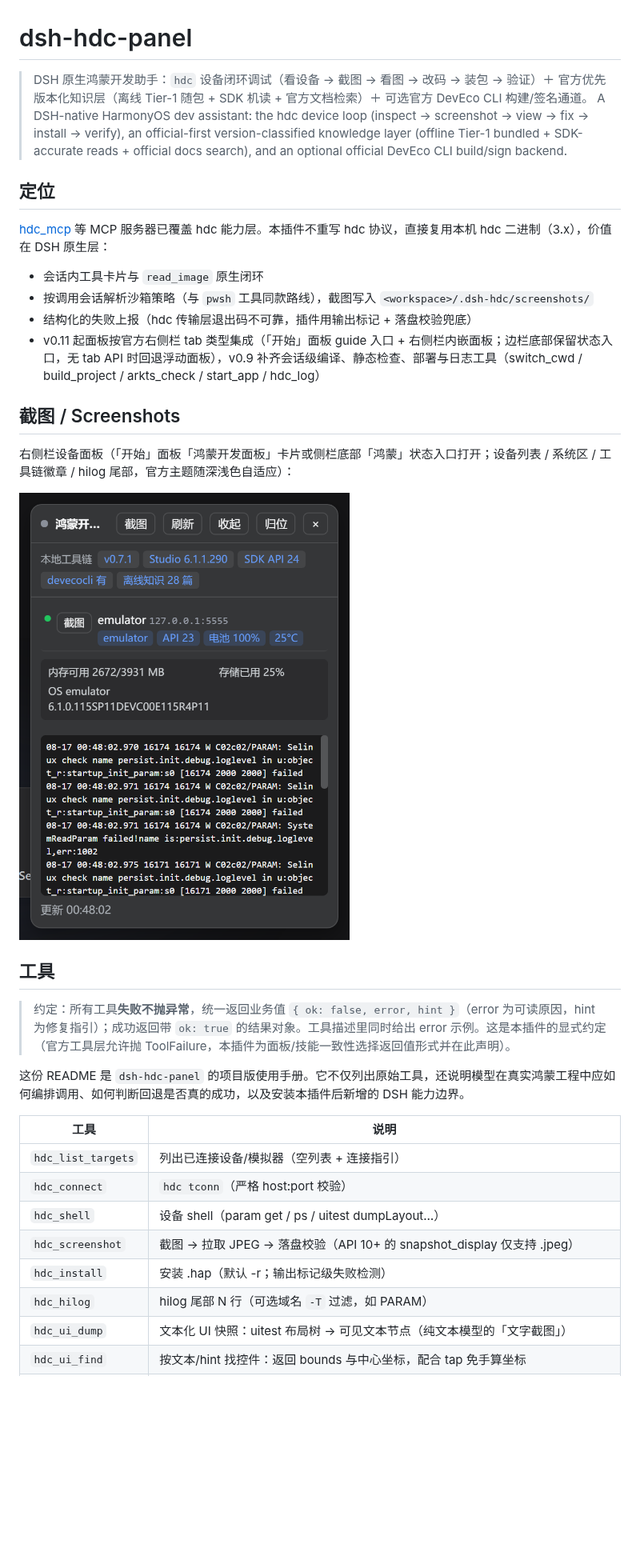
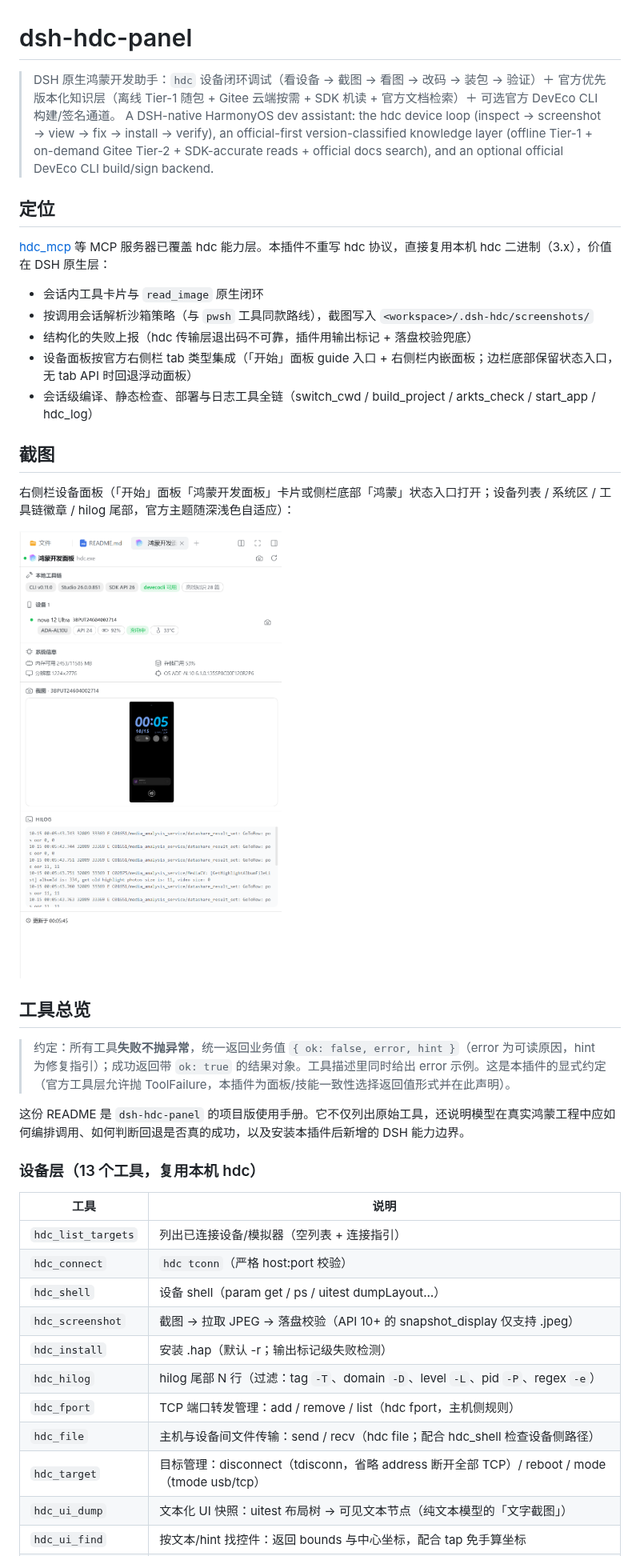
Before and after one commit to WLX2007/DSH-HDC-Panel, a Markdown page: README.md, the part around one of its changes. Shown at 80% size. Drawn GitHub-style; pictures changed too: docs/screenshots/panel.png; blank space fills up the shorter version.

```diff
--- a/README.md
+++ b/README.md
@@ -1,7 +1,7 @@
 # dsh-hdc-panel
 
-> DSH 原生鸿蒙开发助手：`hdc` 设备闭环调试（看设备 → 截图 → 看图 → 改码 → 装包 → 验证）＋ 官方优先版本化知识层（离线 Tier-1 随包 + SDK 机读 + 官方文档检索）＋ 可选官方 DevEco CLI 构建/签名通道。
-> A DSH-native HarmonyOS dev assistant: the hdc device loop (inspect → screenshot → view → fix → install → verify), an official-first version-classified knowledge layer (offline Tier-1 bundled + SDK-accurate reads + official docs search), and an optional official DevEco CLI build/sign backend.
+> DSH 原生鸿蒙开发助手：`hdc` 设备闭环调试（看设备 → 截图 → 看图 → 改码 → 装包 → 验证）＋ 官方优先版本化知识层（离线 Tier-1 随包 + Gitee 云端按需 + SDK 机读 + 官方文档检索）＋ 可选官方 DevEco CLI 构建/签名通道。
+> A DSH-native HarmonyOS dev assistant: the hdc device loop (inspect → screenshot → view → fix → install → verify), an official-first version-classified knowledge layer (offline Tier-1 + on-demand Gitee Tier-2 + SDK-accurate reads + official docs search), and an optional official DevEco CLI build/sign backend.
 
 ## 定位
 
@@ -10,19 +10,22 @@
 - 会话内工具卡片与 `read_image` 原生闭环
 - 按调用会话解析沙箱策略（与 `pwsh` 工具同款路线），截图写入 `<workspace>/.dsh-hdc/screenshots/`
 - 结构化的失败上报（hdc 传输层退出码不可靠，插件用输出标记 + 落盘校验兜底）
-- v0.11 起面板按官方右侧栏 tab 类型集成（「开始」面板 guide 入口 + 右侧栏内嵌面板；边栏底部保留状态入口，无 tab API 时回退浮动面板），v0.9 补齐会话级编译、静态检查、部署与日志工具（switch_cwd / build_project / arkts_check / start_app / hdc_log）
+- 设备面板按官方右侧栏 tab 类型集成（「开始」面板 guide 入口 + 右侧栏内嵌面板；边栏底部保留状态入口，无 tab API 时回退浮动面板）
+- 会话级编译、静态检查、部署与日志工具全链（switch_cwd / build_project / arkts_check / start_app / hdc_log）
 
-## 截图 / Screenshots
+## 截图
 
 右侧栏设备面板（「开始」面板「鸿蒙开发面板」卡片或侧栏底部「鸿蒙」状态入口打开；设备列表 / 系统区 / 工具链徽章 / hilog 尾部，官方主题随深浅色自适应）：
 
 ![鸿蒙开发面板](docs/screenshots/panel.png)
 
-## 工具
+## 工具总览
 
 > 约定：所有工具**失败不抛异常**，统一返回业务值 `{ ok: false, error, hint }`（error 为可读原因，hint 为修复指引）；成功返回带 `ok: true` 的结果对象。工具描述里同时给出 error 示例。这是本插件的显式约定（官方工具层允许抛 ToolFailure，本插件为面板/技能一致性选择返回值形式并在此声明）。
 
 这份 README 是 `dsh-hdc-panel` 的项目版使用手册。它不仅列出原始工具，还说明模型在真实鸿蒙工程中应如何编排调用、如何判断回退是否真的成功，以及安装本插件后新增的 DSH 能力边界。
+
+### 设备层（13 个工具，复用本机 hdc）
 
 | 工具 | 说明 |
 | --- | --- |
@@ -31,7 +34,10 @@
 | `hdc_shell` | 设备 shell（param get / ps / uitest dumpLayout…） |
 | `hdc_screenshot` | 截图 → 拉取 JPEG → 落盘校验（API 10+ 的 snapshot_display 仅支持 .jpeg） |
 | `hdc_install` | 安装 .hap（默认 -r；输出标记级失败检测） |
-| `hdc_hilog` | hilog 尾部 N 行（可选域名 `-T` 过滤，如 PARAM） |
+| `hdc_hilog` | hilog 尾部 N 行（过滤：tag `-T`、domain `-D`、level `-L`、pid `-P`、regex `-e`） |
+| `hdc_fport` | TCP 端口转发管理：add / remove / list（hdc fport，主机侧规则） |
+| `hdc_file` | 主机与设备间文件传输：send / recv（hdc file；配合 hdc_shell 检查设备侧路径） |
+| `hdc_target` | 目标管理：disconnect（tdisconn，省略 address 断开全部 TCP）/ reboot / mode（tmode usb/tcp） |
 | `hdc_ui_dump` | 文本化 UI 快照：uitest 布局树 → 可见文本节点（纯文本模型的「文字截图」） |
 | `hdc_ui_find` | 按文本/hint 找控件：返回 bounds 与中心坐标，配合 tap 免手算坐标 |
 | `hdc_ui` | UI 操作：tap / doubleTap / longPress / swipe / input / key（Back/Home/Power/keyID），配合 dump 形成「观察 → 操作 → 验证」闭环 |
```
Also changed, not shown: other parts of README.md (+103 -112 lines), 4 other files.
